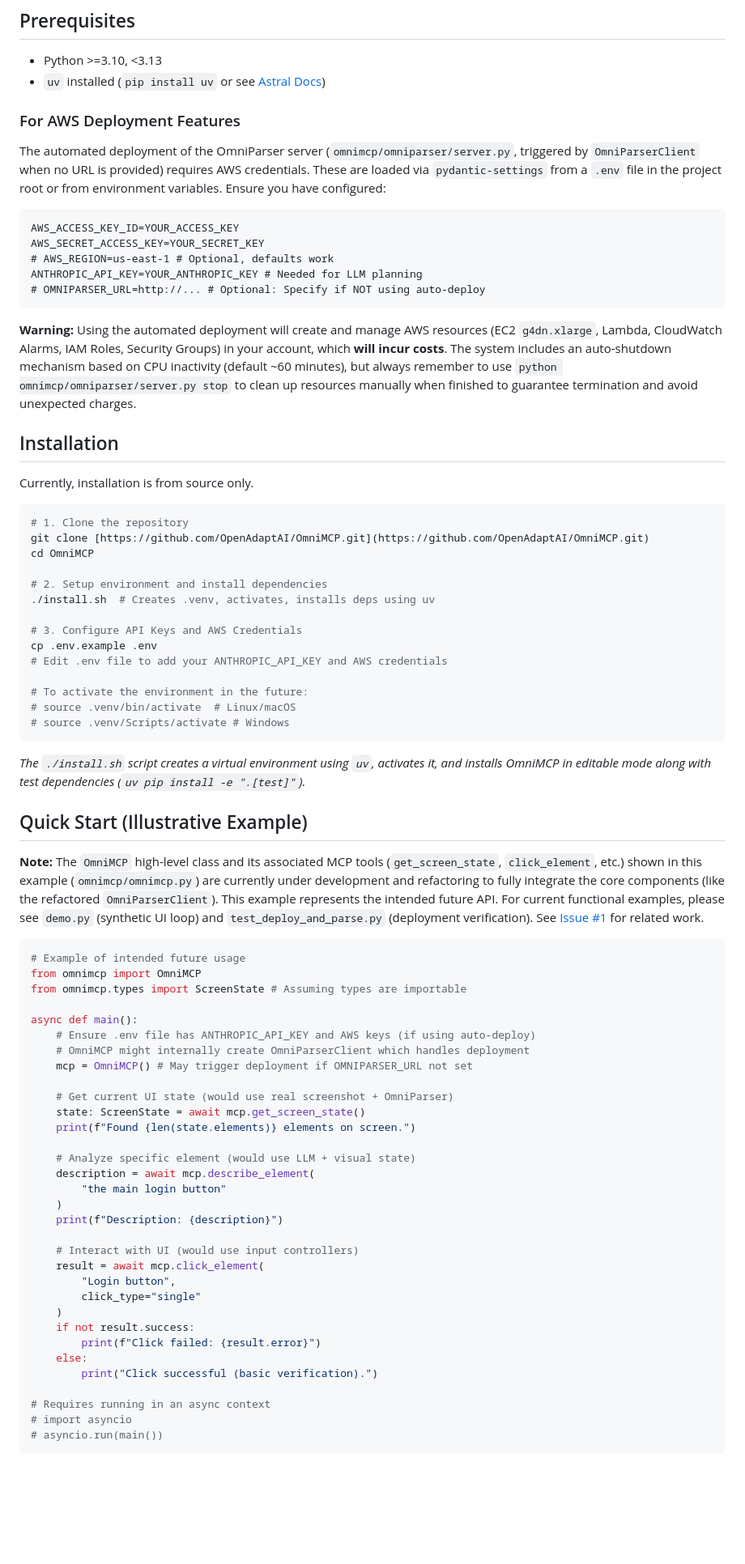
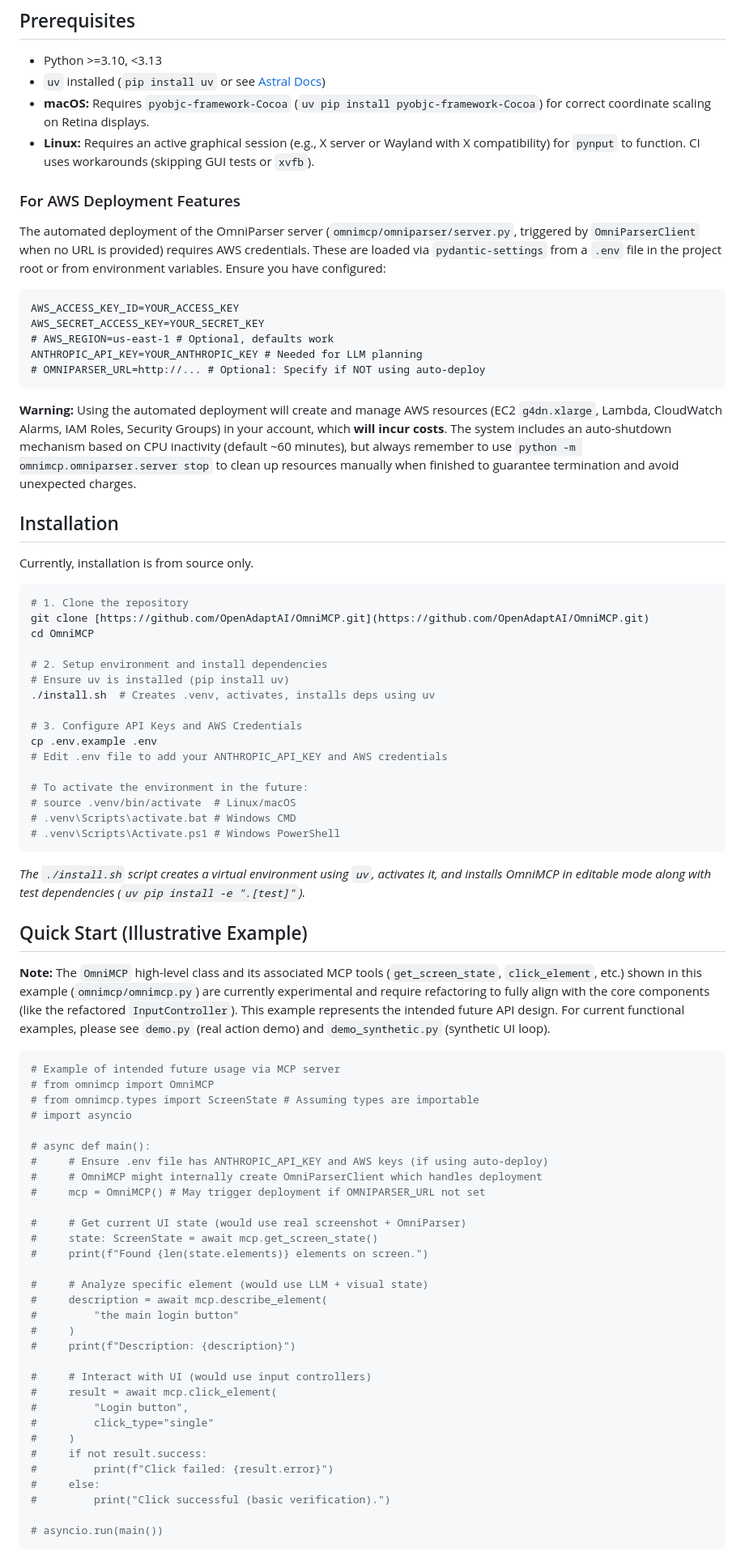
Before and after one commit to gabrielbugarija/OmniMCP, a Markdown page: README.md, the part around the change printed below. Shown: that part at 81% size. Drawn GitHub-style; blank space fills up the shorter version.

````diff
--- a/README.md
+++ b/README.md
@@ -68,6 +78,8 @@ Here's a quick demonstration of the multi-step planning loop working on a synthe
 
 - Python >=3.10, <3.13
 - `uv` installed (`pip install uv` or see [Astral Docs](https://astral.sh/uv))
+- **macOS:** Requires `pyobjc-framework-Cocoa` (`uv pip install pyobjc-framework-Cocoa`) for correct coordinate scaling on Retina displays.
+- **Linux:** Requires an active graphical session (e.g., X server or Wayland with X compatibility) for `pynput` to function. CI uses workarounds (skipping GUI tests or `xvfb`).
 
 ### For AWS Deployment Features
 
@@ -81,7 +93,7 @@ ANTHROPIC_API_KEY=YOUR_ANTHROPIC_KEY # Needed for LLM planning
 # OMNIPARSER_URL=http://... # Optional: Specify if NOT using auto-deploy
 ```
 
-**Warning:** Using the automated deployment will create and manage AWS resources (EC2 `g4dn.xlarge`, Lambda, CloudWatch Alarms, IAM Roles, Security Groups) in your account, which **will incur costs**. The system includes an auto-shutdown mechanism based on CPU inactivity (default ~60 minutes), but always remember to use `python omnimcp/omniparser/server.py stop` to clean up resources manually when finished to guarantee termination and avoid unexpected charges.
+**Warning:** Using the automated deployment will create and manage AWS resources (EC2 `g4dn.xlarge`, Lambda, CloudWatch Alarms, IAM Roles, Security Groups) in your account, which **will incur costs**. The system includes an auto-shutdown mechanism based on CPU inactivity (default ~60 minutes), but always remember to use `python -m omnimcp.omniparser.server stop` to clean up resources manually when finished to guarantee termination and avoid unexpected charges.
 
 ## Installation
 
@@ -93,6 +105,7 @@ git clone [https://github.com/OpenAdaptAI/OmniMCP.git](https://github.com/OpenAd
 cd OmniMCP
 
 # 2. Setup environment and install dependencies
+# Ensure uv is installed (pip install uv)
 ./install.sh  # Creates .venv, activates, installs deps using uv
 
 # 3. Configure API Keys and AWS Credentials
@@ -101,46 +114,46 @@ cp .env.example .env
 
 # To activate the environment in the future:
 # source .venv/bin/activate  # Linux/macOS
-# source .venv/Scripts/activate # Windows
+# .venv\Scripts\activate.bat # Windows CMD
+# .venv\Scripts\Activate.ps1 # Windows PowerShell
 ```
 *The `./install.sh` script creates a virtual environment using `uv`, activates it, and installs OmniMCP in editable mode along with test dependencies (`uv pip install -e ".[test]"`).*
 
 ## Quick Start (Illustrative Example)
 
-**Note:** The `OmniMCP` high-level class and its associated MCP tools (`get_screen_state`, `click_element`, etc.) shown in this example (`omnimcp/omnimcp.py`) are currently under development and refactoring to fully integrate the core components (like the refactored `OmniParserClient`). This example represents the intended future API. For current functional examples, please see `demo.py` (synthetic UI loop) and `test_deploy_and_parse.py` (deployment verification). See [Issue #1](https://github.com/OpenAdaptAI/OmniMCP/issues/1) for related work.
+**Note:** The `OmniMCP` high-level class and its associated MCP tools (`get_screen_state`, `click_element`, etc.) shown in this example (`omnimcp/omnimcp.py`) are currently experimental and require refactoring to fully align with the core components (like the refactored `InputController`). This example represents the intended future API design. For current functional examples, please see `demo.py` (real action demo) and `demo_synthetic.py` (synthetic UI loop).
 
 ```python
-# Example of intended future usage
-from omnimcp import OmniMCP
-from omnimcp.types import ScreenState # Assuming types are importable
+# Example of intended future usage via MCP server
+# from omnimcp import OmniMCP
+# from omnimcp.types import ScreenState # Assuming types are importable
+# import asyncio
 
-async def main():
-    # Ensure .env file has ANTHROPIC_API_KEY and AWS keys (if using auto-deploy)
-    # OmniMCP might internally create OmniParserClient which handles deployment
-    mcp = OmniMCP() # May trigger deployment if OMNIPARSER_URL not set
+# async def main():
+#     # Ensure .env file has ANTHROPIC_API_KEY and AWS keys (if using auto-deploy)
+#     # OmniMCP might internally create OmniParserClient which handles deployment
+#     mcp = OmniMCP() # May trigger deployment if OMNIPARSER_URL not set
 
-    # Get current UI state (would use real screenshot + OmniParser)
-    state: ScreenState = await mcp.get_screen_state()
-    print(f"Found {len(state.elements)} elements on screen.")
+#     # Get current UI state (would use real screenshot + OmniParser)
+#     state: ScreenState = await mcp.get_screen_state()
+#     print(f"Found {len(state.elements)} elements on screen.")
 
-    # Analyze specific element (would use LLM + visual state)
-    description = await mcp.describe_element(
-        "the main login button"
-    )
-    print(f"Description: {description}")
+#     # Analyze specific element (would use LLM + visual state)
+#     description = await mcp.describe_element(
+#         "the main login button"
+#     )
+#     print(f"Description: {description}")
 
-    # Interact with UI (would use input controllers)
-    result = await mcp.click_element(
-        "Login button",
-        click_type="single"
-    )
-    if not result.success:
-        print(f"Click failed: {result.error}")
-    else:
-        print("Click successful (basic verification).")
+#     # Interact with UI (would use input controllers)
+#     result = await mcp.click_element(
+#         "Login button",
+#         click_type="single"
+#     )
+#     if not result.success:
+#         print(f"Click failed: {result.error}")
+#     else:
+#         print("Click successful (basic verification).")
 
-# Requires running in an async context
-# import asyncio
 # asyncio.run(main())
 ```
 
````
Also changed, not shown: other parts of README.md (+102 -86 lines), images/omnimcp_demo_synthetic.gif (added), 4 other files.
